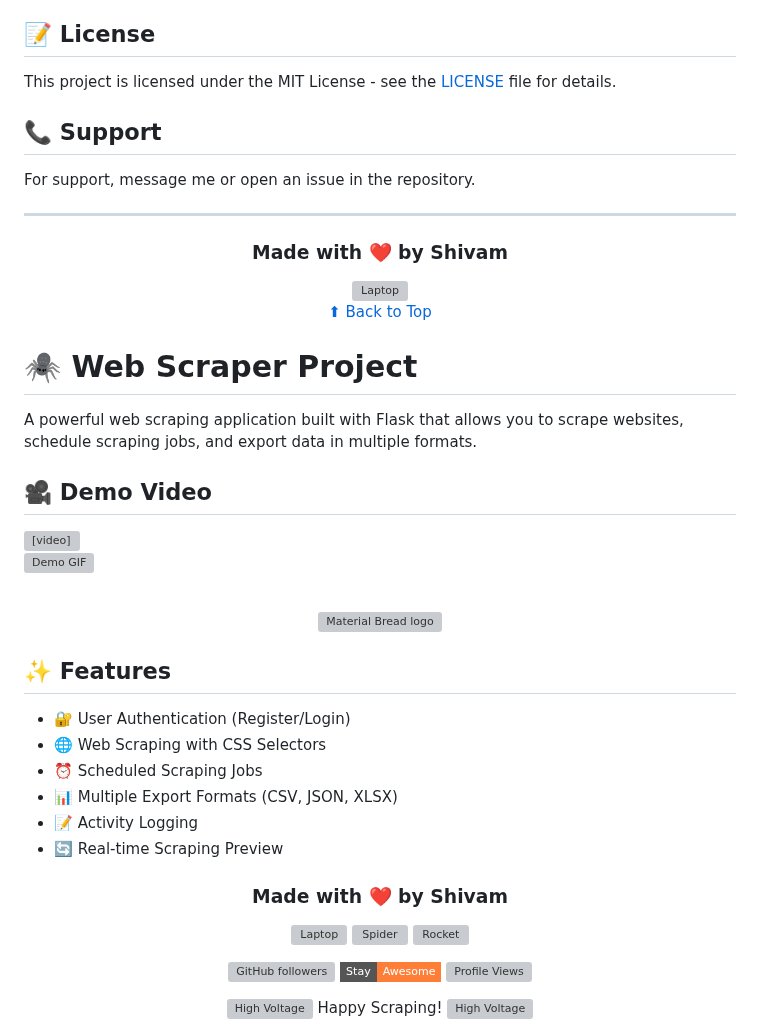
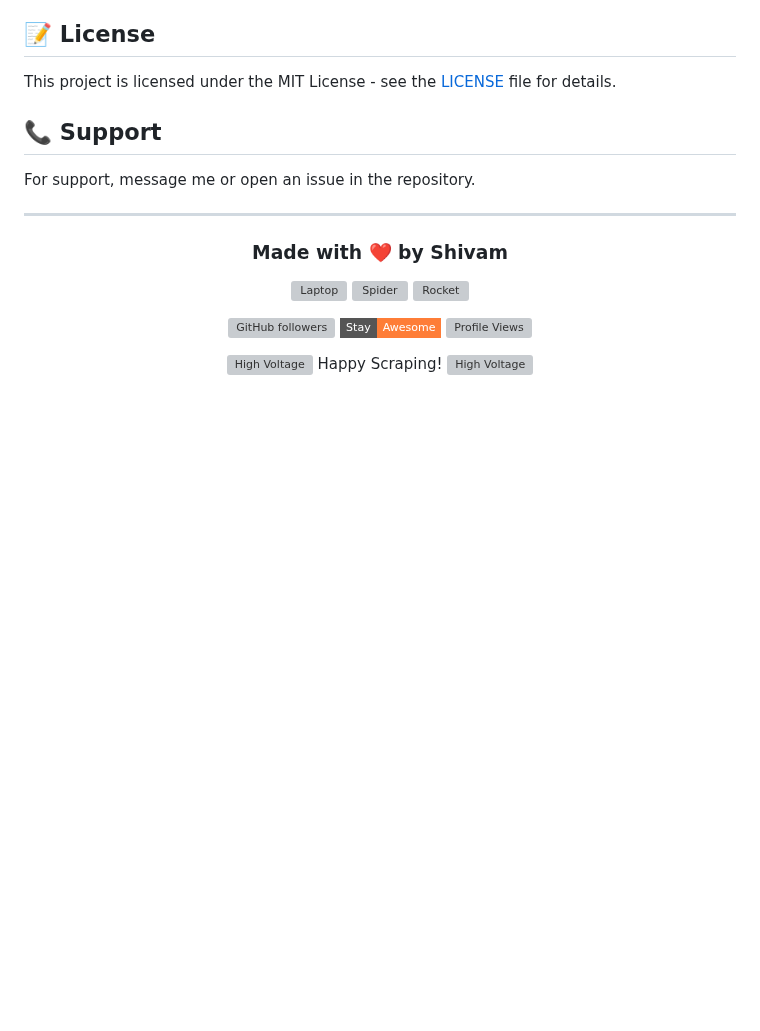
Before and after one commit to Shivam99984/web-scrapple-py, a Markdown page: README.md, the part around one of its changes. Drawn GitHub-style; badges without logos; blank space fills up the shorter version; grey boxes are pictures that could not be loaded.

```diff
--- a/README.md
+++ b/README.md
@@ -216,51 +216,6 @@ For support, message me  or open an issue in the repository.
 
 <div align="center">
 
-### Made with ❤️ by Shivam
-
-<img src="https://raw.githubusercontent.com/Tarikul-Islam-Anik/Animated-Fluent-Emojis/master/Emojis/Objects/Laptop.png" alt="Laptop" width="100"/>
-
-[⬆ Back to Top](#-web-scraper-project)
-
-</div>
-
-
-
-# 🕷️ Web Scraper Project
-
-A powerful web scraping application built with Flask that allows you to scrape websites, schedule scraping jobs, and export data in multiple formats.
-
-
-## 🎥 Demo Video
-<video width="800" controls>
-  <source src="static/img/demo.mp4" type="video/mp4">
-  Your browser does not support the video tag.
-</video>
-
-![Demo GIF](web_scraper/static/img/demo.gif)
-
-<br>
-<p align="center">
-    <img width="500" src="web_scraper/static/img/logo.png" alt="Material Bread logo">
-</p>
-
-## ✨ Features
-
-- 🔐 User Authentication (Register/Login)
-- 🌐 Web Scraping with CSS Selectors
-- ⏰ Scheduled Scraping Jobs
-- 📊 Multiple Export Formats (CSV, JSON, XLSX)
-- 📝 Activity Logging
-- 🔄 Real-time Scraping Preview
-
-
-
-
-
-
-
-<div align="center">
-
 <h3>Made with ❤️ by Shivam</h3>
 
 <p align="center">
```
Also changed, not shown: other parts of README.md (+6 -6 lines).
